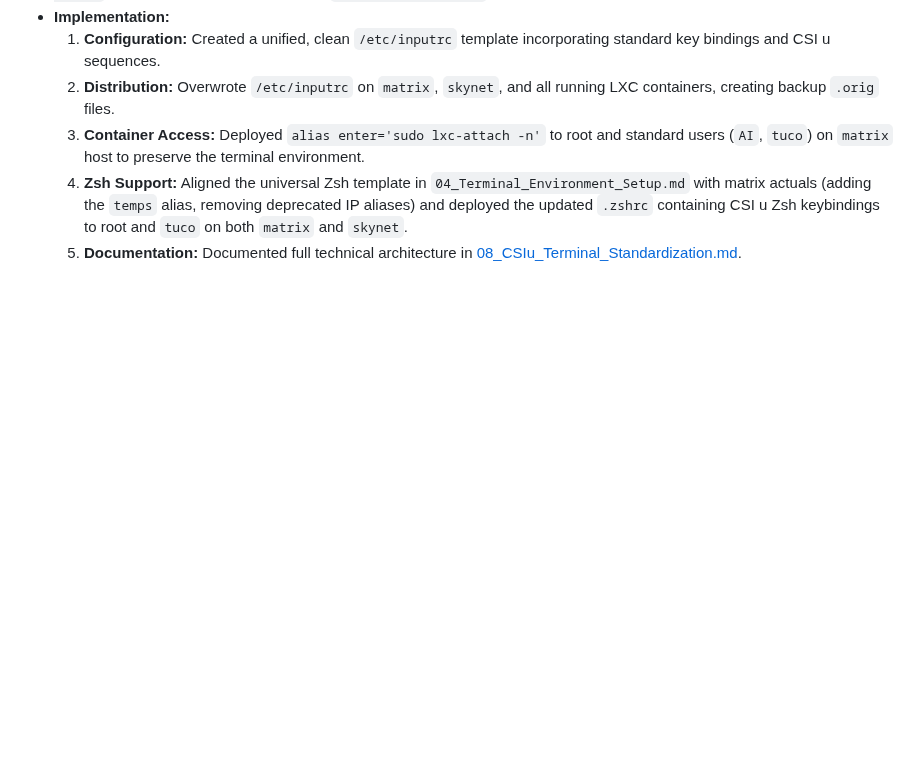
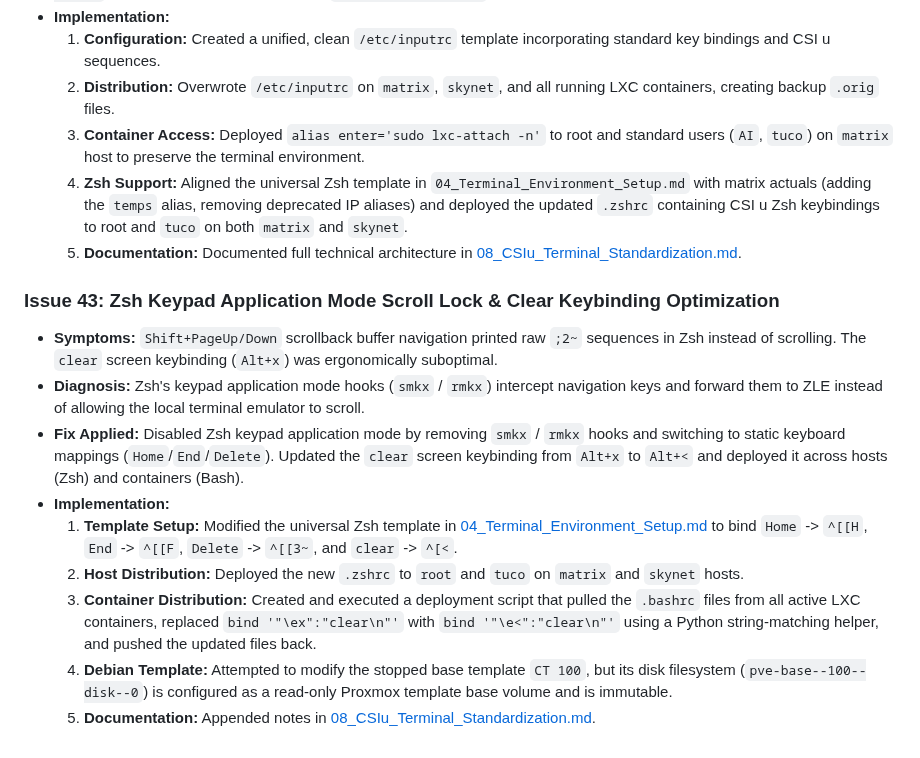
Before and after one commit to TucoPF/Homelab-Portfolio, a Markdown page: 1_Engineering_Logbook/System_Fixes_Timeline.md, the part around the change. Rendered like a GitHub page; blank space fills up the shorter version.

Commit message:
feat(terminal): update clear shortcut to Alt+< and document Zsh keypad fix

```diff
--- a/1_Engineering_Logbook/System_Fixes_Timeline.md
+++ b/1_Engineering_Logbook/System_Fixes_Timeline.md
@@ -612,3 +612,14 @@ The fix is persistent across reboots. The sensor no longer enters autosuspend, w
     3. **Container Access:** Deployed `alias enter='sudo lxc-attach -n'` to root and standard users (`AI`, `tuco`) on `matrix` host to preserve the terminal environment.
     4. **Zsh Support:** Aligned the universal Zsh template in `04_Terminal_Environment_Setup.md` with matrix actuals (adding the `temps` alias, removing deprecated IP aliases) and deployed the updated `.zshrc` containing CSI u Zsh keybindings to root and `tuco` on both `matrix` and `skynet`.
     5. **Documentation:** Documented full technical architecture in [08_CSIu_Terminal_Standardization.md](file:///root/portfolio/3_Engineering_and_Troubleshooting/08_CSIu_Terminal_Standardization.md).
+
+### Issue 43: Zsh Keypad Application Mode Scroll Lock & Clear Keybinding Optimization
+*   **Symptoms:** `Shift+PageUp/Down` scrollback buffer navigation printed raw `;2~` sequences in Zsh instead of scrolling. The `clear` screen keybinding (`Alt+x`) was ergonomically suboptimal.
+*   **Diagnosis:** Zsh's keypad application mode hooks (`smkx` / `rmkx`) intercept navigation keys and forward them to ZLE instead of allowing the local terminal emulator to scroll.
+*   **Fix Applied:** Disabled Zsh keypad application mode by removing `smkx` / `rmkx` hooks and switching to static keyboard mappings (`Home`/`End`/`Delete`). Updated the `clear` screen keybinding from `Alt+x` to `Alt+<` and deployed it across hosts (Zsh) and containers (Bash).
+*   **Implementation:**
+    1. **Template Setup:** Modified the universal Zsh template in [04_Terminal_Environment_Setup.md](file:///root/portfolio/3_Engineering_and_Troubleshooting/04_Terminal_Environment_Setup.md) to bind `Home` -> `^[[H`, `End` -> `^[[F`, `Delete` -> `^[[3~`, and `clear` -> `^[<`.
+    2. **Host Distribution:** Deployed the new `.zshrc` to `root` and `tuco` on `matrix` and `skynet` hosts.
+    3. **Container Distribution:** Created and executed a deployment script that pulled the `.bashrc` files from all active LXC containers, replaced `bind '"\ex":"clear\n"'` with `bind '"\e<":"clear\n"'` using a Python string-matching helper, and pushed the updated files back.
+    4. **Debian Template:** Attempted to modify the stopped base template `CT 100`, but its disk filesystem (`pve-base--100--disk--0`) is configured as a read-only Proxmox template base volume and is immutable.
+    5. **Documentation:** Appended notes in [08_CSIu_Terminal_Standardization.md](file:///root/portfolio/3_Engineering_and_Troubleshooting/08_CSIu_Terminal_Standardization.md).
```
Also changed, not shown: 3_Engineering_and_Troubleshooting/04_Terminal_Environment_Setup.md (+2 -2 lines), 3_Engineering_and_Troubleshooting/08_CSIu_Terminal_Standardization.md (+18 -1 lines).
